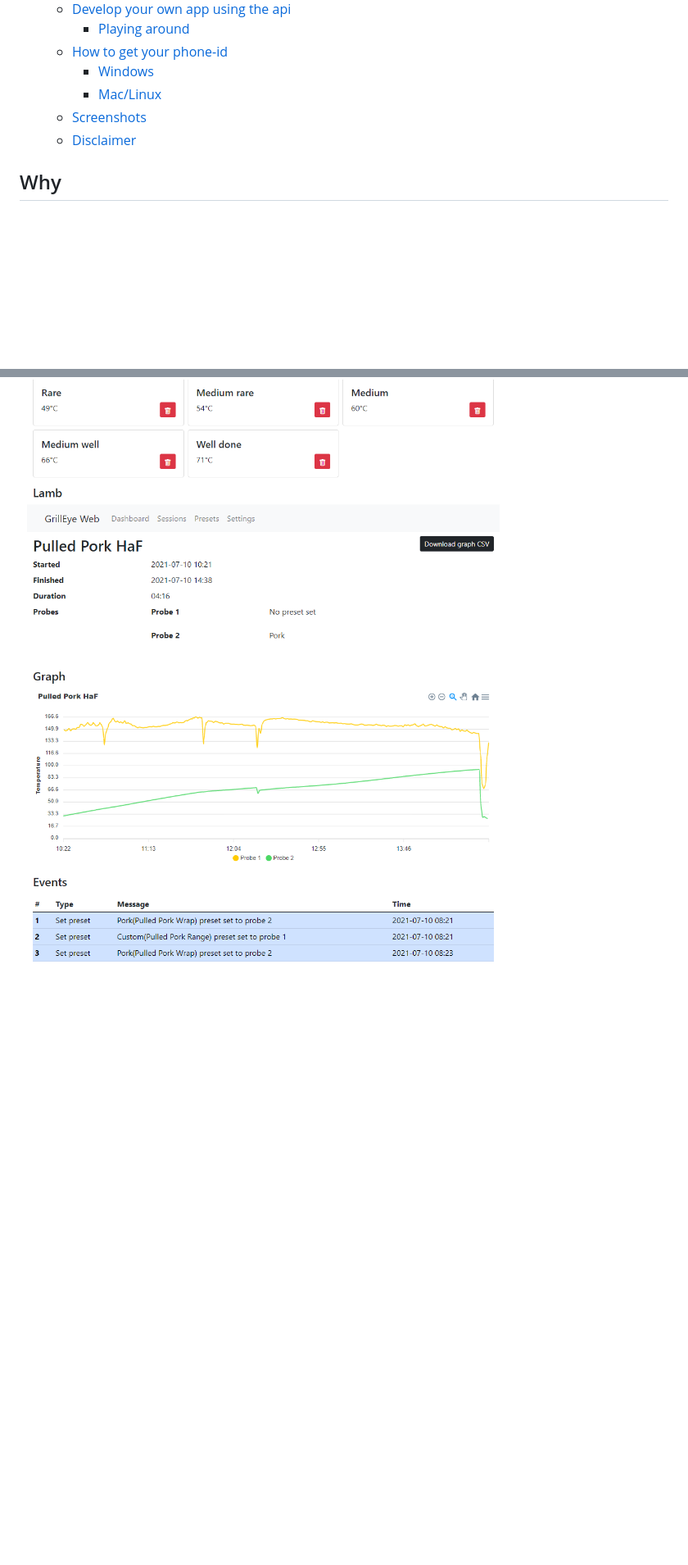
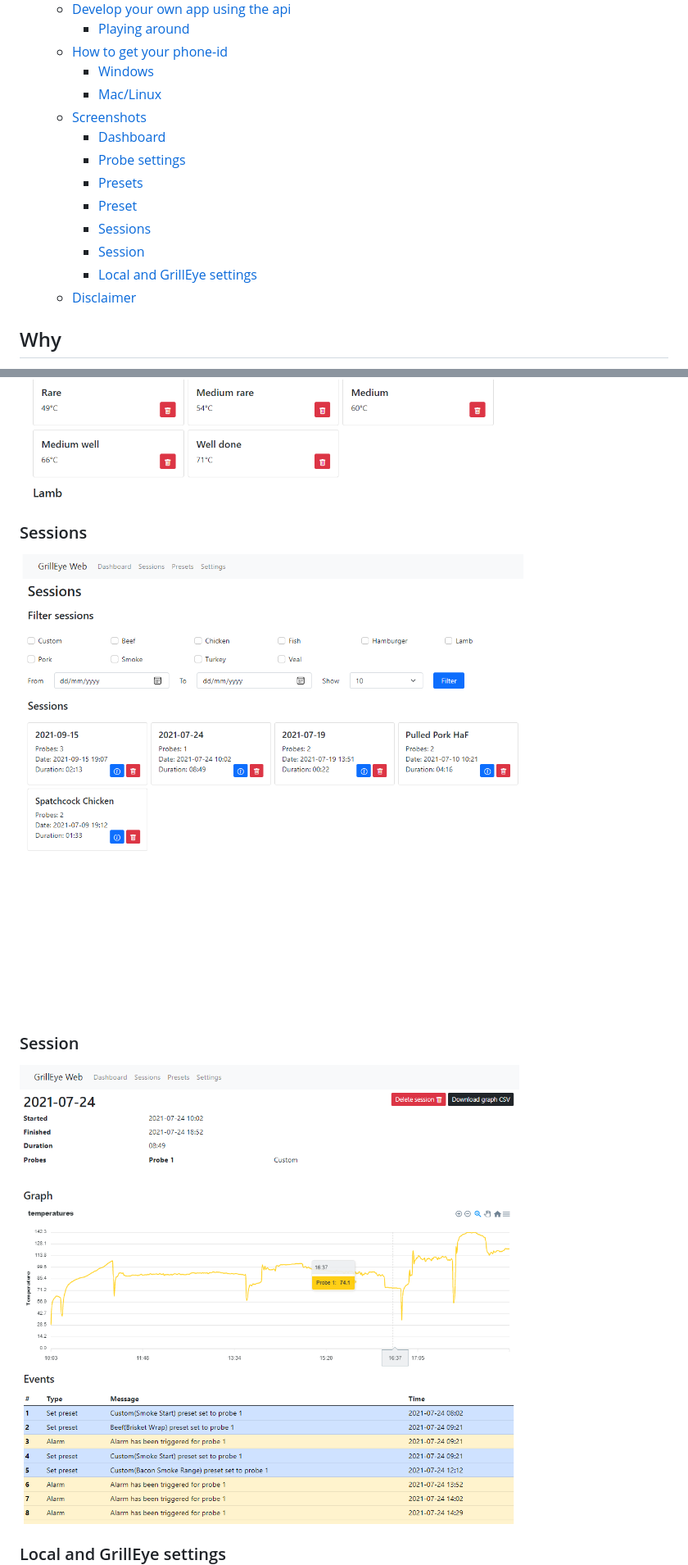
Before and after one commit to epiecs/grilleye-max-gui, a Markdown page: README.md, 2 parts joined by grey strips. Shown: that part at 82% size. Drawn GitHub-style; pictures changed too: docs/screenshots/gui-session.png, docs/screenshots/gui-sessions.png (added), docs/screenshots/gui-settings.png; blank space fills up the shorter version.

Commit message:
Updated readme and added screenshots

```diff
--- a/README.md
+++ b/README.md
@@ -17,6 +17,13 @@ This only works for GrillEye Max devices. You can find a store to buy one on the
     - [Windows](#windows)
     - [Mac/Linux](#maclinux)
   - [Screenshots](#screenshots)
+    - [Dashboard](#dashboard)
+    - [Probe settings](#probe-settings)
+    - [Presets](#presets)
+    - [Preset](#preset)
+    - [Sessions](#sessions)
+    - [Session](#session)
+    - [Local and GrillEye settings](#local-and-grilleye-settings)
   - [Disclaimer](#disclaimer)
 
 ## Why
@@ -111,5 +124,9 @@ On a Mac or Linux system, you can do `screen /dev/tty.usbserial-1460 115200` and
 ![gui-preset](docs/screenshots/gui-preset.png)
+### Sessions
+![gui-session](docs/screenshots/gui-sessions.png)
+### Session
 ![gui-session](docs/screenshots/gui-session.png)
+### Local and GrillEye settings
 ![gui-settings](docs/screenshots/gui-settings.png)
 
 ## Disclaimer
```
Also changed, not shown: other parts of README.md (+6 -0 lines), docs/screenshots/gui-dashboard.png, docs/screenshots/gui-presets.png (added), docs/screenshots/gui-probesettings.png (added).
